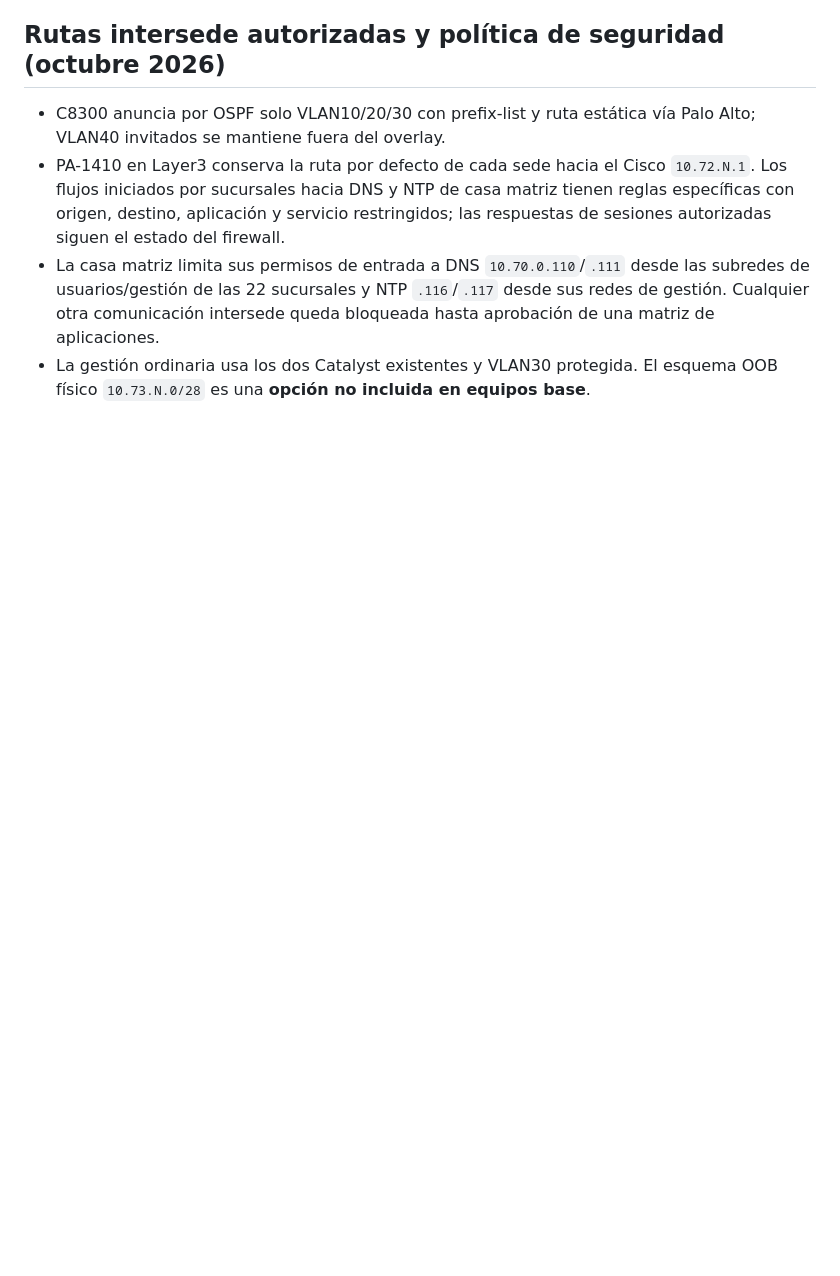
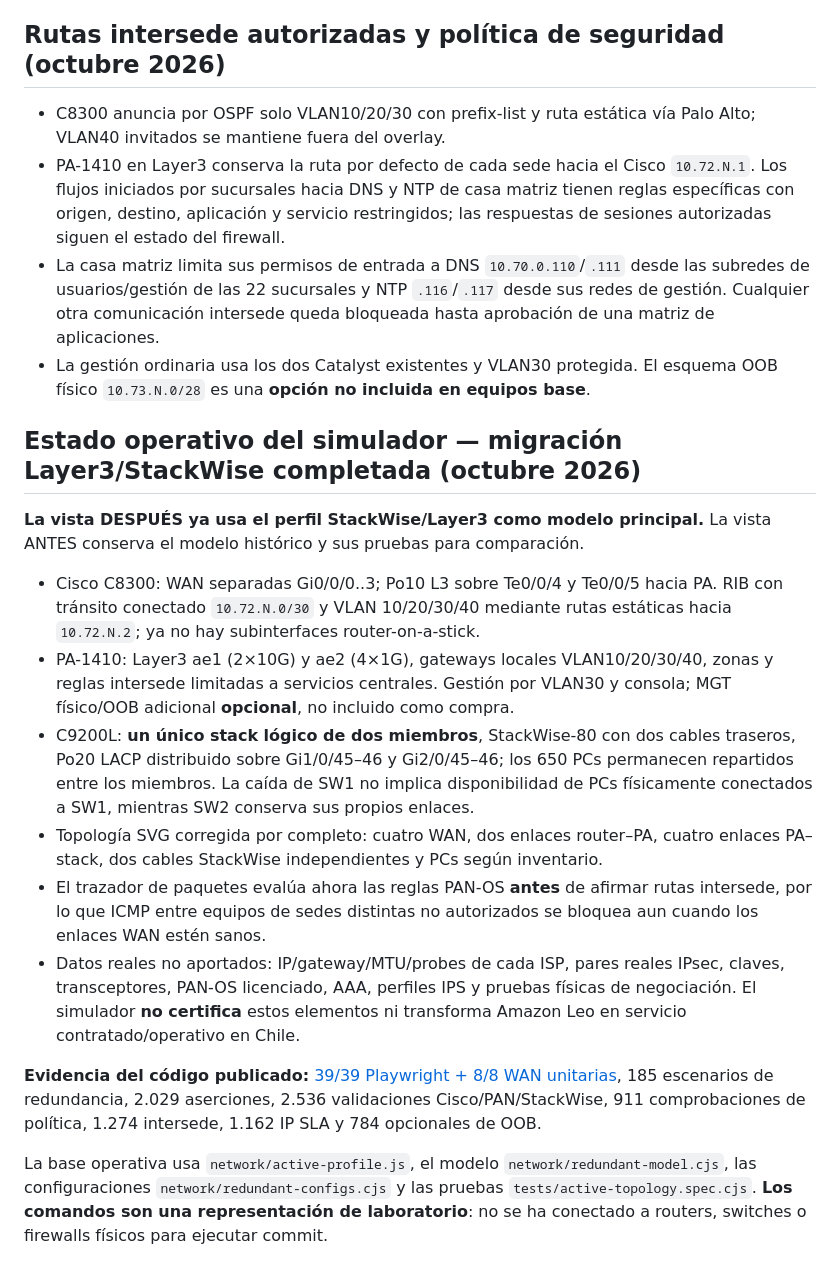
Before and after one commit to hu-herrera/fin, a Markdown page: docs/arquitectura-red-validada.md, the part around the change. GitHub-like rendering; blank space fills up the shorter version.

Commit message:
docs(final): record live Layer3/StackWise migration, security-aware packet model and passing 39-test CI

```diff
--- a/docs/arquitectura-red-validada.md
+++ b/docs/arquitectura-red-validada.md
@@ -92,3 +92,18 @@ La ficha de Cisco para C8300-2N2S-4T2X especifica **4 puertos RJ45 de 1GbE y 2 p
 - PA-1410 en Layer3 conserva la ruta por defecto de cada sede hacia el Cisco `10.72.N.1`. Los flujos iniciados por sucursales hacia DNS y NTP de casa matriz tienen reglas específicas con origen, destino, aplicación y servicio restringidos; las respuestas de sesiones autorizadas siguen el estado del firewall.
 - La casa matriz limita sus permisos de entrada a DNS `10.70.0.110`/`.111` desde las subredes de usuarios/gestión de las 22 sucursales y NTP `.116`/`.117` desde sus redes de gestión. Cualquier otra comunicación intersede queda bloqueada hasta aprobación de una matriz de aplicaciones.
 - La gestión ordinaria usa los dos Catalyst existentes y VLAN30 protegida. El esquema OOB físico `10.73.N.0/28` es una **opción no incluida en equipos base**.
+
+## Estado operativo del simulador — migración Layer3/StackWise completada (octubre 2026)
+
+**La vista DESPUÉS ya usa el perfil StackWise/Layer3 como modelo principal.** La vista ANTES conserva el modelo histórico y sus pruebas para comparación.
+
+- Cisco C8300: WAN separadas Gi0/0/0..3; Po10 L3 sobre Te0/0/4 y Te0/0/5 hacia PA. RIB con tránsito conectado `10.72.N.0/30` y VLAN 10/20/30/40 mediante rutas estáticas hacia `10.72.N.2`; ya no hay subinterfaces router-on-a-stick.
+- PA-1410: Layer3 ae1 (2×10G) y ae2 (4×1G), gateways locales VLAN10/20/30/40, zonas y reglas intersede limitadas a servicios centrales. Gestión por VLAN30 y consola; MGT físico/OOB adicional **opcional**, no incluido como compra.
+- C9200L: **un único stack lógico de dos miembros**, StackWise-80 con dos cables traseros, Po20 LACP distribuido sobre Gi1/0/45–46 y Gi2/0/45–46; los 650 PCs permanecen repartidos entre los miembros. La caída de SW1 no implica disponibilidad de PCs físicamente conectados a SW1, mientras SW2 conserva sus propios enlaces.
+- Topología SVG corregida por completo: cuatro WAN, dos enlaces router–PA, cuatro enlaces PA–stack, dos cables StackWise independientes y PCs según inventario.
+- El trazador de paquetes evalúa ahora las reglas PAN-OS **antes** de afirmar rutas intersede, por lo que ICMP entre equipos de sedes distintas no autorizados se bloquea aun cuando los enlaces WAN estén sanos.
+- Datos reales no aportados: IP/gateway/MTU/probes de cada ISP, pares reales IPsec, claves, transceptores, PAN-OS licenciado, AAA, perfiles IPS y pruebas físicas de negociación. El simulador **no certifica** estos elementos ni transforma Amazon Leo en servicio contratado/operativo en Chile.
+
+**Evidencia del código publicado:** [39/39 Playwright + 8/8 WAN unitarias](https://github.com/hu-herrera/fin/actions/runs/38865831814), 185 escenarios de redundancia, 2.029 aserciones, 2.536 validaciones Cisco/PAN/StackWise, 911 comprobaciones de política, 1.274 intersede, 1.162 IP SLA y 784 opcionales de OOB.
+
+La base operativa usa `network/active-profile.js`, el modelo `network/redundant-model.cjs`, las configuraciones `network/redundant-configs.cjs` y las pruebas `tests/active-topology.spec.cjs`. **Los comandos son una representación de laboratorio**: no se ha conectado a routers, switches o firewalls físicos para ejecutar commit.
```
